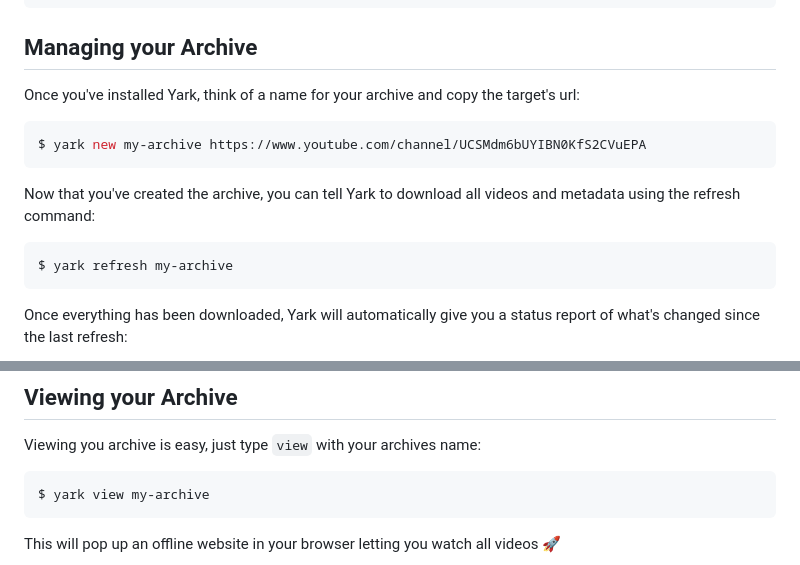
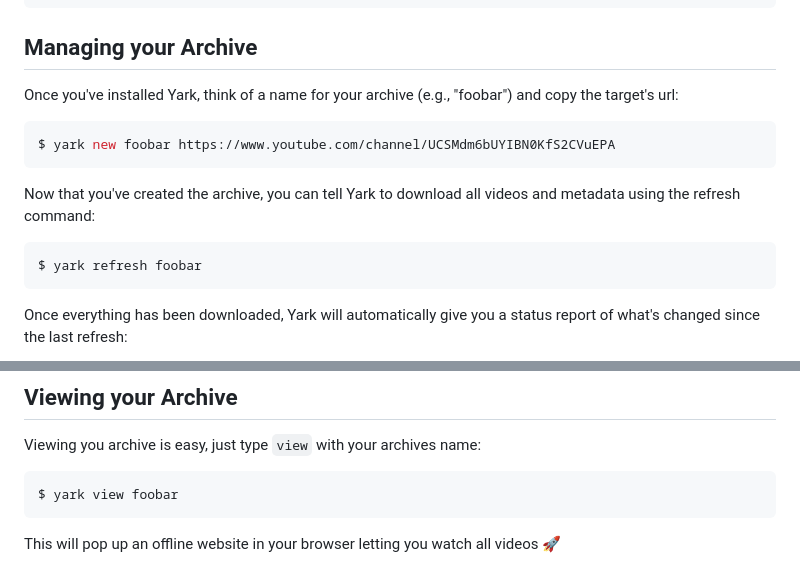
Before and after one commit to Owez/yark, a Markdown page: README.md, 2 parts joined by grey strips. GitHub-like rendering.

Commit message:
use "foobar" as example

````diff
--- a/README.md
+++ b/README.md
@@ -19,16 +19,16 @@ $ pip3 install yark
 
 ## Managing your Archive
 
-Once you've installed Yark, think of a name for your archive and copy the target's url:
+Once you've installed Yark, think of a name for your archive (e.g., "foobar") and copy the target's url:
 
 ```shell
-$ yark new my-archive https://www.youtube.com/channel/UCSMdm6bUYIBN0KfS2CVuEPA
+$ yark new foobar https://www.youtube.com/channel/UCSMdm6bUYIBN0KfS2CVuEPA
 ```
 
 Now that you've created the archive, you can tell Yark to download all videos and metadata using the refresh command:
 
 ```shell
-$ yark refresh my-archive
+$ yark refresh foobar
 ```
 
 Once everything has been downloaded, Yark will automatically give you a status report of what's changed since the last refresh:
@@ -40,7 +40,7 @@ Once everything has been downloaded, Yark will automatically give you a status r
 Viewing you archive is easy, just type `view` with your archives name:
 
 ```shell
-$ yark view my-archive
+$ yark view foobar
 ```
 
 This will pop up an offline website in your browser letting you watch all videos 🚀
````
